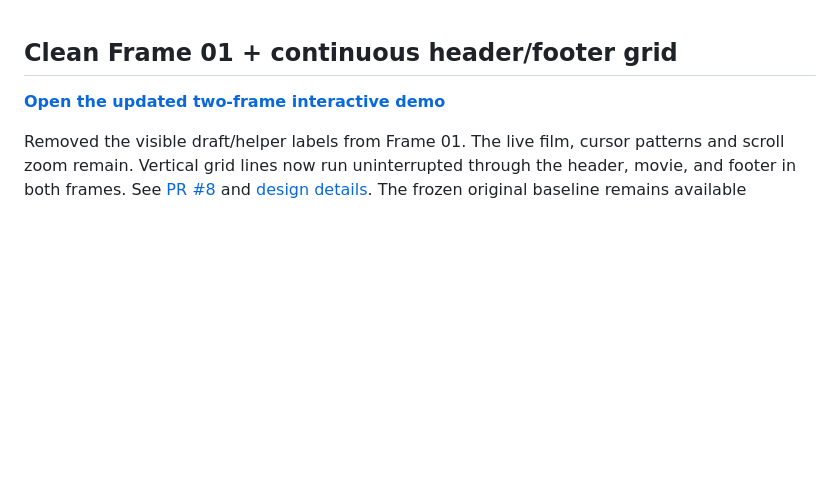
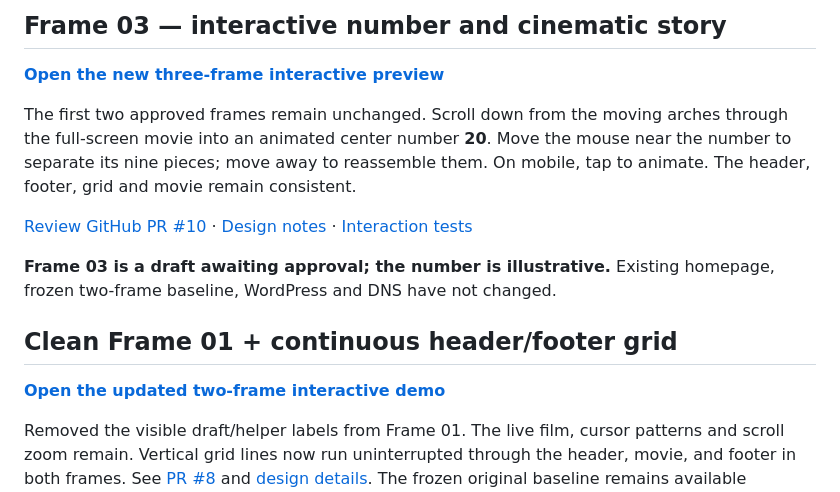
Before and after one commit to Arkitekt-s/arkitekts.dk, a Markdown page: README.md, the part around the change. Drawn GitHub-style; blank space fills up the shorter version.

Commit message:
docs: feature Frame 03 live preview, interaction instructions and approval gate

```diff
--- a/README.md
+++ b/README.md
@@ -1,3 +1,13 @@
+## Frame 03 — interactive number and cinematic story
+
+[**Open the new three-frame interactive preview**](https://arkitekt-s.github.io/arkitekts.dk/concepts/frame-three-journey/)
+
+The first two approved frames remain unchanged. Scroll down from the moving arches through the full-screen movie into an animated center number **20**. Move the mouse near the number to separate its nine pieces; move away to reassemble them. On mobile, tap to animate. The header, footer, grid and movie remain consistent.
+
+[Review GitHub PR #10](https://github.com/Arkitekt-s/arkitekts.dk/pull/10) · [Design notes](docs/FRAME-THREE-REVIEW.md) · [Interaction tests](https://github.com/Arkitekt-s/arkitekts.dk/actions/workflows/frame-three-review.yml)
+
+**Frame 03 is a draft awaiting approval; the number is illustrative.** Existing homepage, frozen two-frame baseline, WordPress and DNS have not changed.
+
 ## Clean Frame 01 + continuous header/footer grid
 
 [**Open the updated two-frame interactive demo**](https://arkitekt-s.github.io/arkitekts.dk/concepts/frame-two-portal/)
```
